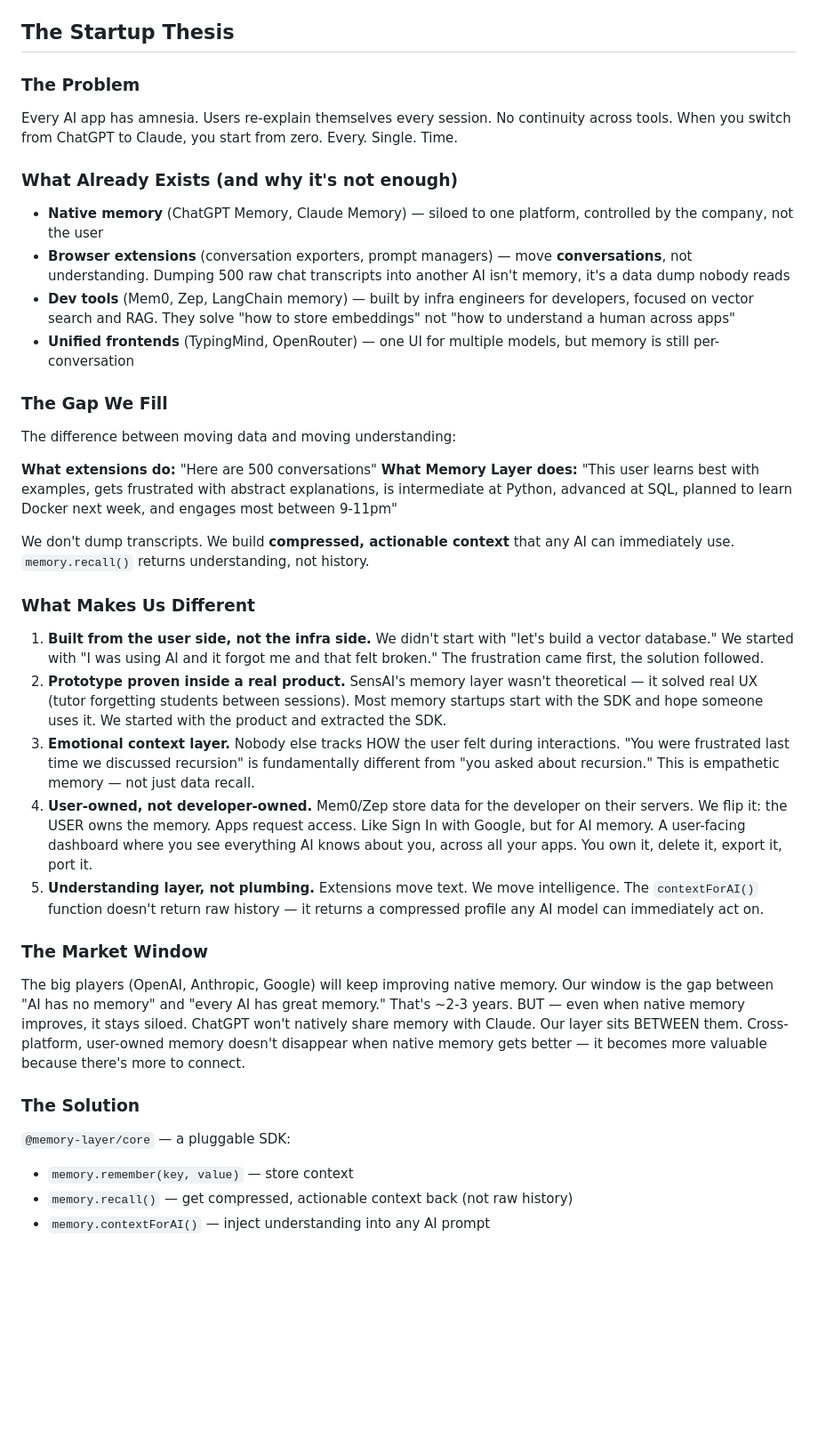
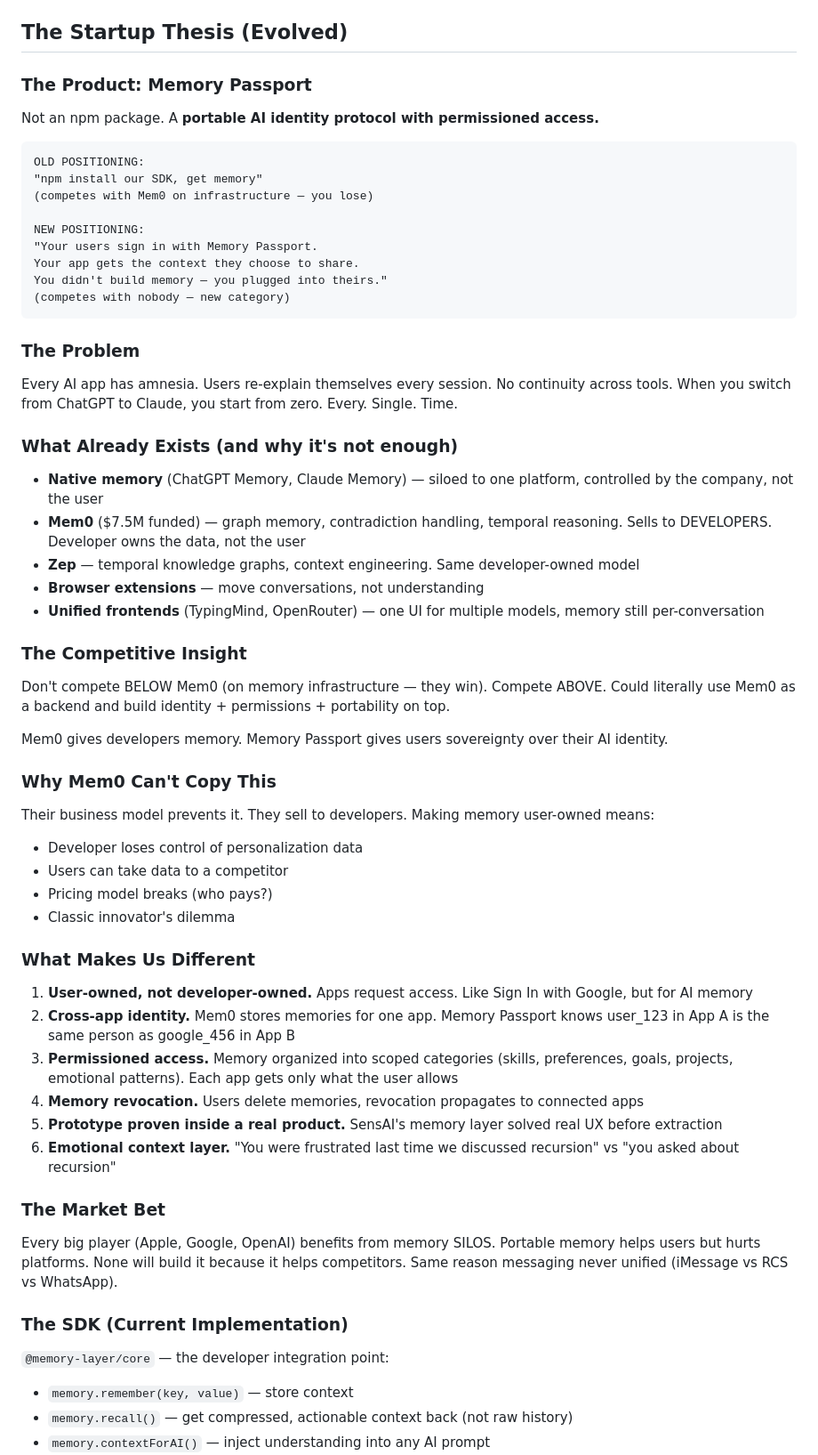
Before and after one commit to laknanitish2110-sudo/memory-layer, a Markdown page: CLAUDE.md, the part around one of its changes. Shown at 89% size. GitHub-like rendering; blank space fills up the shorter version.

````diff
--- a/CLAUDE.md
+++ b/CLAUDE.md
@@ -13,37 +13,58 @@ Universal memory layer for AI applications. Not another data pipeline or convers
 - `src/adapters/supabase.ts` — Cloud sync adapter (Supabase)
 - `examples/` — Usage examples
 
-## The Startup Thesis
+## The Startup Thesis (Evolved)
+
+### The Product: Memory Passport
+Not an npm package. A **portable AI identity protocol with permissioned access.**
+
+```
+OLD POSITIONING:
+"npm install our SDK, get memory"
+(competes with Mem0 on infrastructure — you lose)
+
+NEW POSITIONING:
+"Your users sign in with Memory Passport.
+Your app gets the context they choose to share.
+You didn't build memory — you plugged into theirs."
+(competes with nobody — new category)
+```
 
 ### The Problem
 Every AI app has amnesia. Users re-explain themselves every session. No continuity across tools. When you switch from ChatGPT to Claude, you start from zero. Every. Single. Time.
 
 ### What Already Exists (and why it's not enough)
 - **Native memory** (ChatGPT Memory, Claude Memory) — siloed to one platform, controlled by the company, not the user
-- **Browser extensions** (conversation exporters, prompt managers) — move **conversations**, not understanding. Dumping 500 raw chat transcripts into another AI isn't memory, it's a data dump nobody reads
-- **Dev tools** (Mem0, Zep, LangChain memory) — built by infra engineers for developers, focused on vector search and RAG. They solve "how to store embeddings" not "how to understand a human across apps"
-- **Unified frontends** (TypingMind, OpenRouter) — one UI for multiple models, but memory is still per-conversation
+- **Mem0** ($7.5M funded) — graph memory, contradiction handling, temporal reasoning. Sells to DEVELOPERS. Developer owns the data, not the user
+- **Zep** — temporal knowledge graphs, context engineering. Same developer-owned model
+- **Browser extensions** — move conversations, not understanding
+- **Unified frontends** (TypingMind, OpenRouter) — one UI for multiple models, memory still per-conversation
 
-### The Gap We Fill
-The difference between moving data and moving understanding:
+### The Competitive Insight
+Don't compete BELOW Mem0 (on memory infrastructure — they win). Compete ABOVE. Could literally use Mem0 as a backend and build identity + permissions + portability on top.
 
-**What extensions do:** "Here are 500 conversations"
-**What Memory Layer does:** "This user learns best with examples, gets frustrated with abstract explanations, is intermediate at Python, advanced at SQL, planned to learn Docker next week, and engages most between 9-11pm"
+Mem0 gives developers memory. Memory Passport gives users sovereignty over their AI identity.
 
-We don't dump transcripts. We build **compressed, actionable context** that any AI can immediately use. `memory.recall()` returns understanding, not history.
+### Why Mem0 Can't Copy This
+Their business model prevents it. They sell to developers. Making memory user-owned means:
+- Developer loses control of personalization data
+- Users can take data to a competitor
+- Pricing model breaks (who pays?)
+- Classic innovator's dilemma
 
 ### What Makes Us Different
-1. **Built from the user side, not the infra side.** We didn't start with "let's build a vector database." We started with "I was using AI and it forgot me and that felt broken." The frustration came first, the solution followed.
-2. **Prototype proven inside a real product.** SensAI's memory layer wasn't theoretical — it solved real UX (tutor forgetting students between sessions). Most memory startups start with the SDK and hope someone uses it. We started with the product and extracted the SDK.
-3. **Emotional context layer.** Nobody else tracks HOW the user felt during interactions. "You were frustrated last time we discussed recursion" is fundamentally different from "you asked about recursion." This is empathetic memory — not just data recall.
-4. **User-owned, not developer-owned.** Mem0/Zep store data for the developer on their servers. We flip it: the USER owns the memory. Apps request access. Like Sign In with Google, but for AI memory. A user-facing dashboard where you see everything AI knows about you, across all your apps. You own it, delete it, export it, port it.
-5. **Understanding layer, not plumbing.** Extensions move text. We move intelligence. The `contextForAI()` function doesn't return raw history — it returns a compressed profile any AI model can immediately act on.
+1. **User-owned, not developer-owned.** Apps request access. Like Sign In with Google, but for AI memory
+2. **Cross-app identity.** Mem0 stores memories for one app. Memory Passport knows user_123 in App A is the same person as google_456 in App B
+3. **Permissioned access.** Memory organized into scoped categories (skills, preferences, goals, projects, emotional patterns). Each app gets only what the user allows
+4. **Memory revocation.** Users delete memories, revocation propagates to connected apps
+5. **Prototype proven inside a real product.** SensAI's memory layer solved real UX before extraction
+6. **Emotional context layer.** "You were frustrated last time we discussed recursion" vs "you asked about recursion"
 
-### The Market Window
-The big players (OpenAI, Anthropic, Google) will keep improving native memory. Our window is the gap between "AI has no memory" and "every AI has great memory." That's ~2-3 years. BUT — even when native memory improves, it stays siloed. ChatGPT won't natively share memory with Claude. Our layer sits BETWEEN them. Cross-platform, user-owned memory doesn't disappear when native memory gets better — it becomes more valuable because there's more to connect.
+### The Market Bet
+Every big player (Apple, Google, OpenAI) benefits from memory SILOS. Portable memory helps users but hurts platforms. None will build it because it helps competitors. Same reason messaging never unified (iMessage vs RCS vs WhatsApp).
 
-### The Solution
-`@memory-layer/core` — a pluggable SDK:
+### The SDK (Current Implementation)
+`@memory-layer/core` — the developer integration point:
 - `memory.remember(key, value)` — store context
 - `memory.recall()` — get compressed, actionable context back (not raw history)
 - `memory.contextForAI()` — inject understanding into any AI prompt
````
Also changed, not shown: other parts of CLAUDE.md (+9 -0 lines), FOUNDER-QA.md (added, +225 -0 lines).
